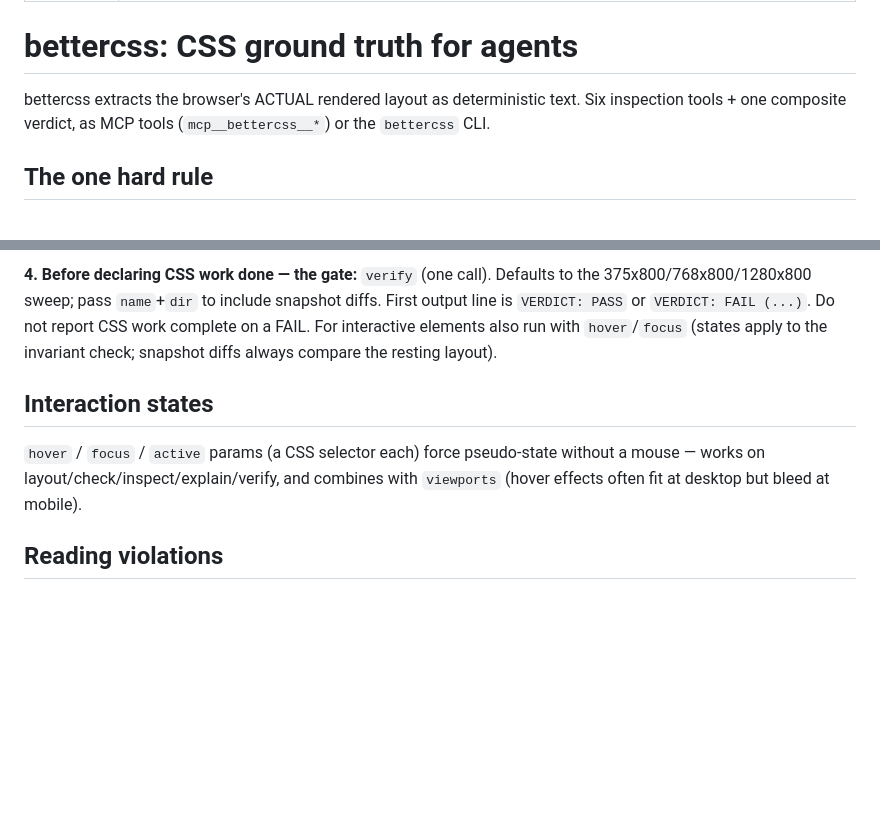
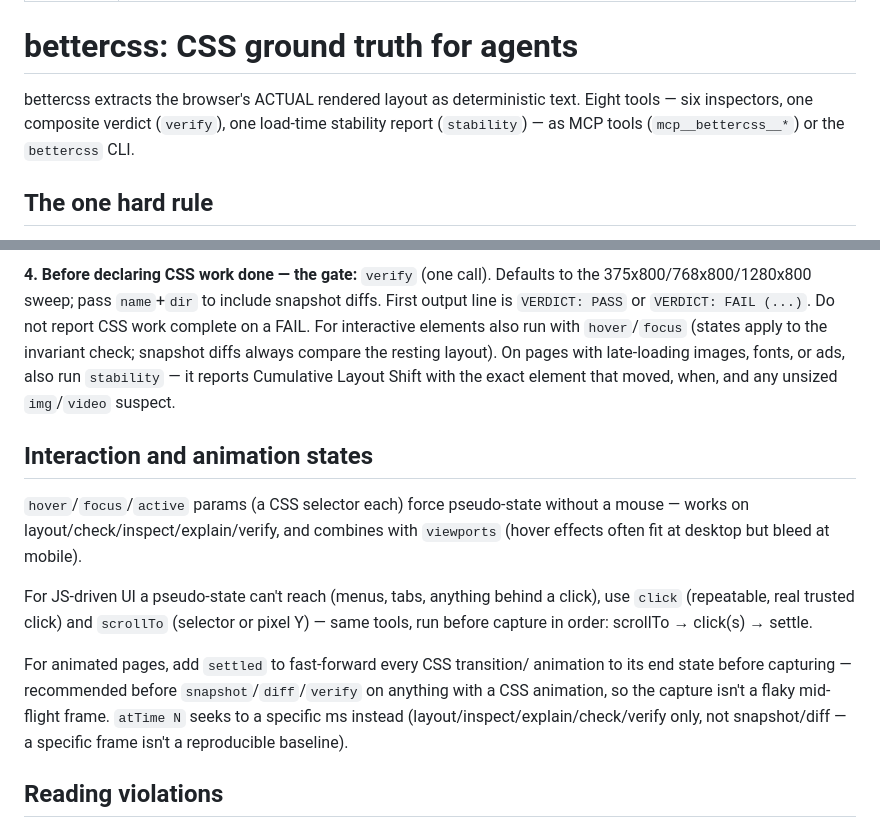
Before and after one commit to ikraamg/better_css, a Markdown page: skills/bettercss/SKILL.md, 2 parts joined by grey strips. Rendered like a GitHub page; blank space fills up the shorter version.

Commit message:
Updated skill and README for dynamic tools
Necessary because the working doctrine and README still described the
six-tool, pseudo-state-only surface: agents following the skill had no
guidance to reach JS-driven states via click/scrollTo, to settle
animated pages before snapshot/verify, or to check load stability, and
the README's stability row didn't mention its top-frame-only scope.

Co-Authored-By: Claude Fable 5 <noreply@anthropic.com>

```diff
--- a/skills/bettercss/SKILL.md
+++ b/skills/bettercss/SKILL.md
@@ -6,8 +6,9 @@ description: Ground-truth CSS/layout workflow using the bettercss MCP tools (mcp
 # bettercss: CSS ground truth for agents
 
 bettercss extracts the browser's ACTUAL rendered layout as deterministic text.
-Six inspection tools + one composite verdict, as MCP tools (`mcp__bettercss__*`)
-or the `bettercss` CLI.
+Eight tools — six inspectors, one composite verdict (`verify`), one load-time
+stability report (`stability`) — as MCP tools (`mcp__bettercss__*`) or the
+`bettercss` CLI.
 
 ## The one hard rule
 
@@ -41,13 +42,28 @@ movement = your edit had side effects; explain them before proceeding.
 `name`+`dir` to include snapshot diffs. First output line is `VERDICT: PASS`
 or `VERDICT: FAIL (...)`. Do not report CSS work complete on a FAIL.
 For interactive elements also run with `hover`/`focus` (states apply to the
-invariant check; snapshot diffs always compare the resting layout).
+invariant check; snapshot diffs always compare the resting layout). On pages
+with late-loading images, fonts, or ads, also run `stability` — it reports
+Cumulative Layout Shift with the exact element that moved, when, and any
+unsized `img`/`video` suspect.
 
-## Interaction states
+## Interaction and animation states
 
-`hover` / `focus` / `active` params (a CSS selector each) force pseudo-state
+`hover`/`focus`/`active` params (a CSS selector each) force pseudo-state
 without a mouse — works on layout/check/inspect/explain/verify, and combines
 with `viewports` (hover effects often fit at desktop but bleed at mobile).
+
+For JS-driven UI a pseudo-state can't reach (menus, tabs, anything behind a
+click), use `click` (repeatable, real trusted click) and `scrollTo` (selector
+or pixel Y) — same tools, run before capture in order: scrollTo → click(s) →
+settle.
+
+For animated pages, add `settled` to fast-forward every CSS transition/
+animation to its end state before capturing — recommended before
+`snapshot`/`diff`/`verify` on anything with a CSS animation, so the capture
+isn't a flaky mid-flight frame. `atTime N` seeks to a specific ms instead
+(layout/inspect/explain/check/verify only, not snapshot/diff — a specific
+frame isn't a reproducible baseline).
 
 ## Reading violations
 
```
Also changed, not shown: README.md (+11 -2 lines).
